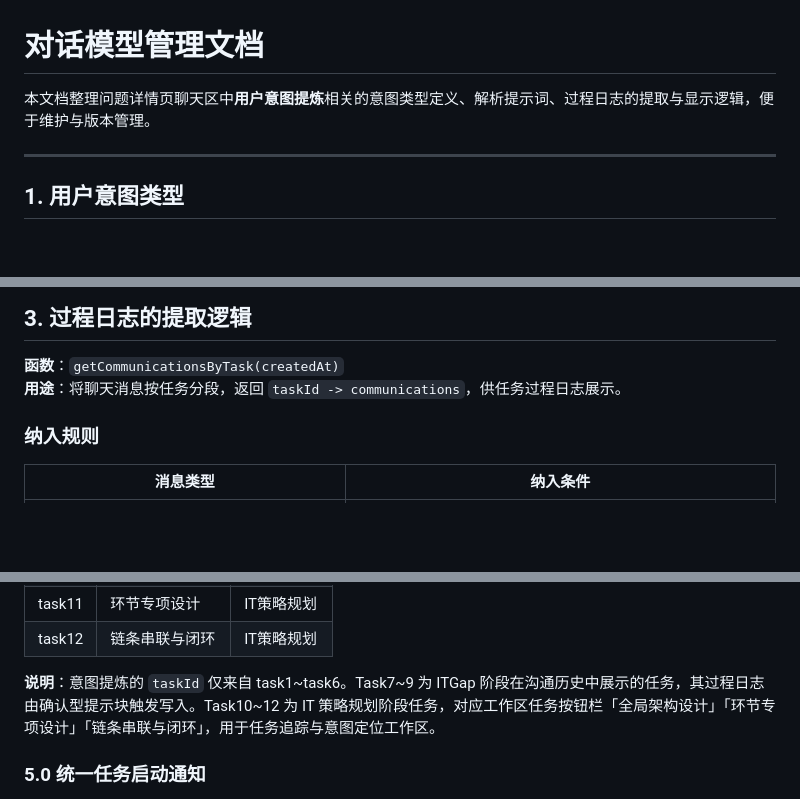
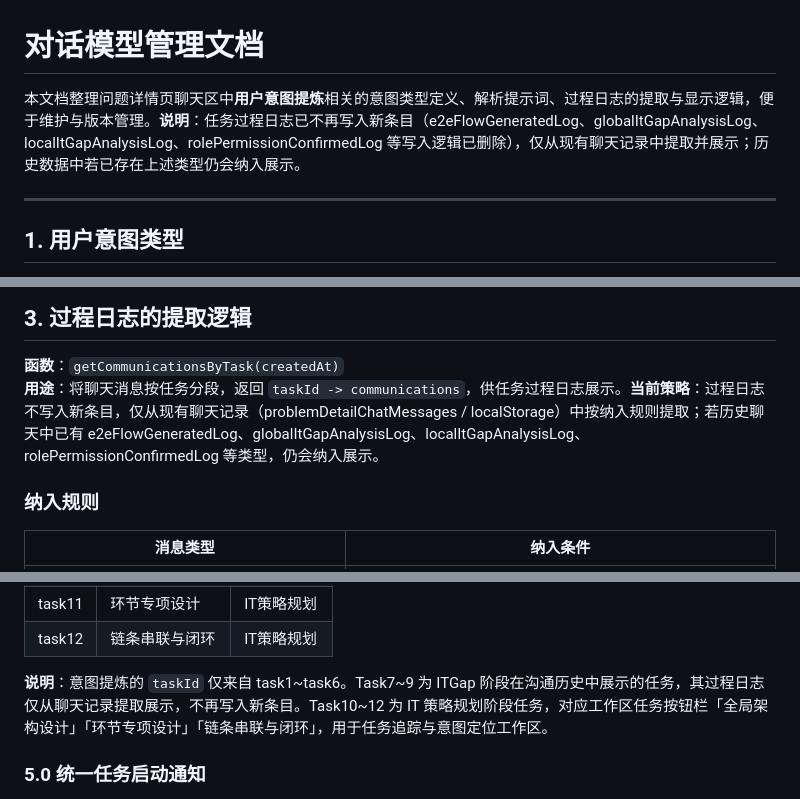
Before and after one commit to lbinhisworld/smart_cto, a Markdown page: 对话模型管理.md, 3 parts joined by grey strips. GitHub-like rendering; blank space fills up the shorter version.

```diff
--- a/对话模型管理.md
+++ b/对话模型管理.md
@@ -1,6 +1,6 @@
 # 对话模型管理文档
 
-本文档整理问题详情页聊天区中**用户意图提炼**相关的意图类型定义、解析提示词、过程日志的提取与显示逻辑，便于维护与版本管理。
+本文档整理问题详情页聊天区中**用户意图提炼**相关的意图类型定义、解析提示词、过程日志的提取与显示逻辑，便于维护与版本管理。**说明**：任务过程日志已不再写入新条目（e2eFlowGeneratedLog、globalItGapAnalysisLog、localItGapAnalysisLog、rolePermissionConfirmedLog 等写入逻辑已删除），仅从现有聊天记录中提取并展示；历史数据中若已存在上述类型仍会纳入展示。
 
 ---
 
@@ -103,7 +103,7 @@ ${context}
 ## 3. 过程日志的提取逻辑
 
 **函数**：`getCommunicationsByTask(createdAt)`
-**用途**：将聊天消息按任务分段，返回 `taskId -> communications`，供任务过程日志展示。
+**用途**：将聊天消息按任务分段，返回 `taskId -> communications`，供任务过程日志展示。**当前策略**：过程日志不写入新条目，仅从现有聊天记录（problemDetailChatMessages / localStorage）中按纳入规则提取；若历史聊天中已有 e2eFlowGeneratedLog、globalItGapAnalysisLog、localItGapAnalysisLog、rolePermissionConfirmedLog 等类型，仍会纳入展示。
 
 ### 纳入规则
 
@@ -209,7 +209,7 @@ try {
 | task11 | 环节专项设计 | IT策略规划 |
 | task12 | 链条串联与闭环 | IT策略规划 |
 
-**说明**：意图提炼的 `taskId` 仅来自 task1~task6。Task7~9 为 ITGap 阶段在沟通历史中展示的任务，其过程日志由确认型提示块触发写入。Task10~12 为 IT 策略规划阶段任务，对应工作区任务按钮栏「全局架构设计」「环节专项设计」「链条串联与闭环」，用于任务追踪与意图定位工作区。
+**说明**：意图提炼的 `taskId` 仅来自 task1~task6。Task7~9 为 ITGap 阶段在沟通历史中展示的任务，其过程日志仅从聊天记录提取展示，不再写入新条目。Task10~12 为 IT 策略规划阶段任务，对应工作区任务按钮栏「全局架构设计」「环节专项设计」「链条串联与闭环」，用于任务追踪与意图定位工作区。
 
 ### 5.0 统一任务启动通知
 
```
Also changed, not shown: other parts of 对话模型管理.md (+13 -11 lines), 数字化问题跟进阶段设计.md (+7 -7 lines).
